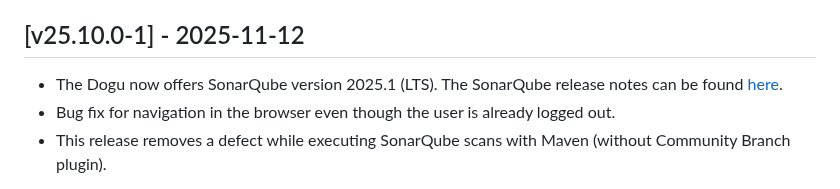
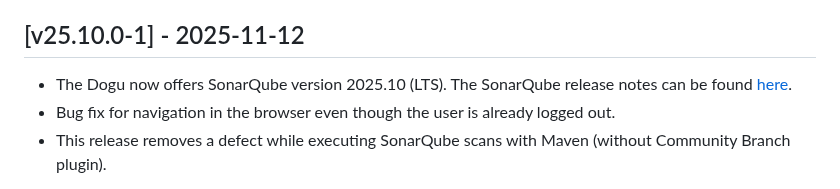
Before and after one commit to cloudogu/sonar, a Markdown page: docs/gui/release_notes_en.md, the part around the change. GitHub-like rendering.

Commit message:
State correct version in release notes

```diff
--- a/docs/gui/release_notes_en.md
+++ b/docs/gui/release_notes_en.md
@@ -9,7 +9,7 @@ Technical details on a release can be found in the corresponding [Changelog](htt
 * The Dogu now offers SonarQube version 25.7.0.110598. The release notes can be found [here](https://docs.sonarsource.com/sonarqube-community-build/server-update-and-maintenance/release-notes).
 
 ## [v25.10.0-1] - 2025-11-12
-* The Dogu now offers SonarQube version 2025.1 (LTS). The SonarQube release notes can be found [here](https://docs.sonarsource.com/sonarqube-community-build/server-update-and-maintenance/release-notes#latest-release-25.10.0.114319).
+* The Dogu now offers SonarQube version 2025.10 (LTS). The SonarQube release notes can be found [here](https://docs.sonarsource.com/sonarqube-community-build/server-update-and-maintenance/release-notes#latest-release-25.10.0.114319).
 * Bug fix for navigation in the browser even though the user is already logged out.
 * This release removes a defect while executing SonarQube scans with Maven (without Community Branch plugin).
 > **Notice:** Version **v25.10.0-1** was depublished and is not available anymore.
```
